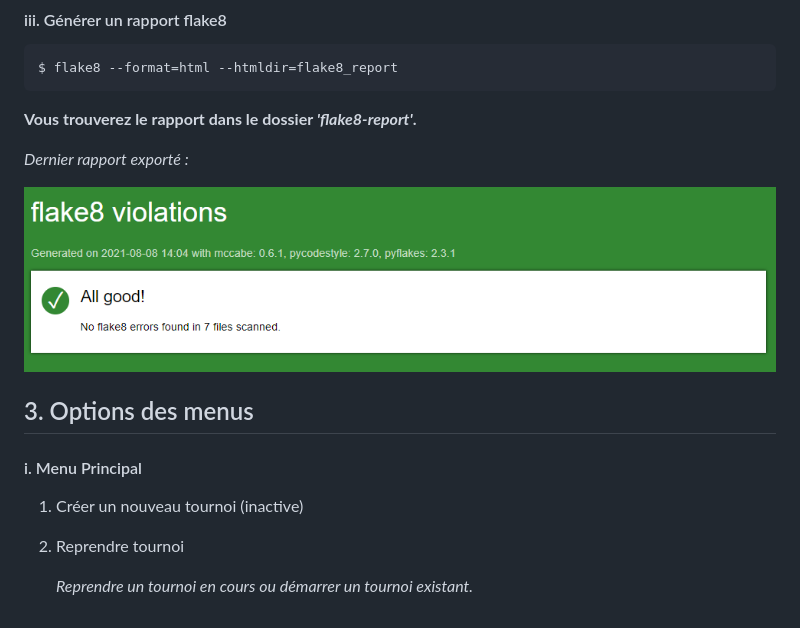
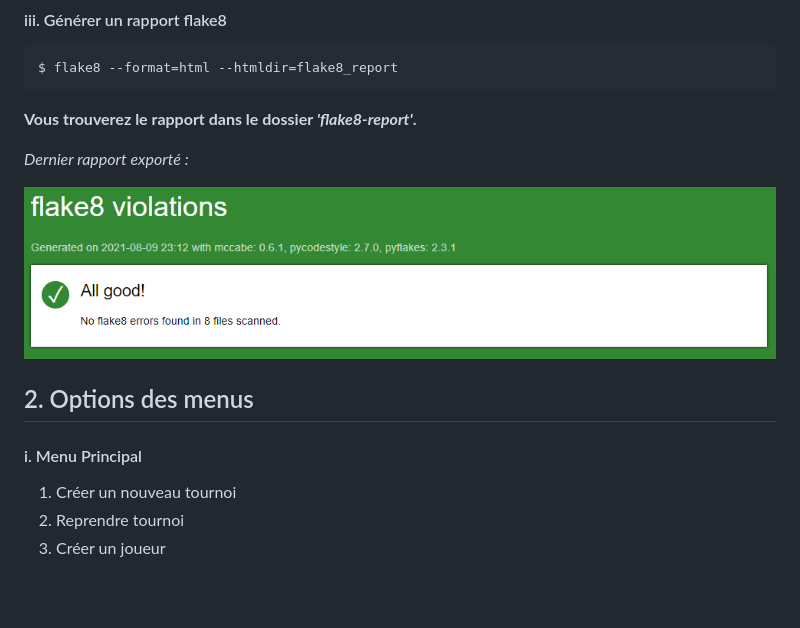
Before and after one commit to hmignon/P4_ChessTournaments, a Markdown page: README.md, the part around the change. Rendered like a GitHub page; pictures changed too: img/latest_report.png; blank space fills up the shorter version.

Commit message:
create player and tournament
saving to db still inactive

```diff
--- a/README.md
+++ b/README.md
@@ -79,12 +79,11 @@ _Dernier rapport exporté :_
 
 <div id='id-section2'></div>
 
-## 3. Options des menus
+## 2. Options des menus
 
 <div id='id-section2-1'></div>
 
 #### i. Menu Principal
-1. Créer un nouveau tournoi (inactive)
+1. Créer un nouveau tournoi
 2. Reprendre tournoi
-
-    _Reprendre un tournoi en cours ou démarrer un tournoi existant._
+3. Créer un joueur
```
Also changed, not shown: 13 other files.
